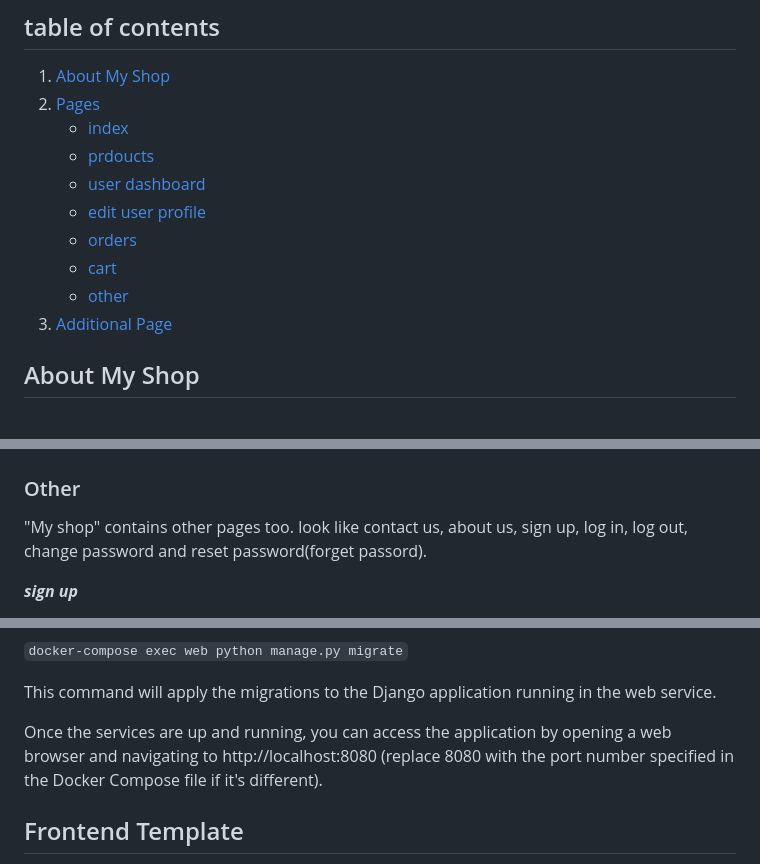
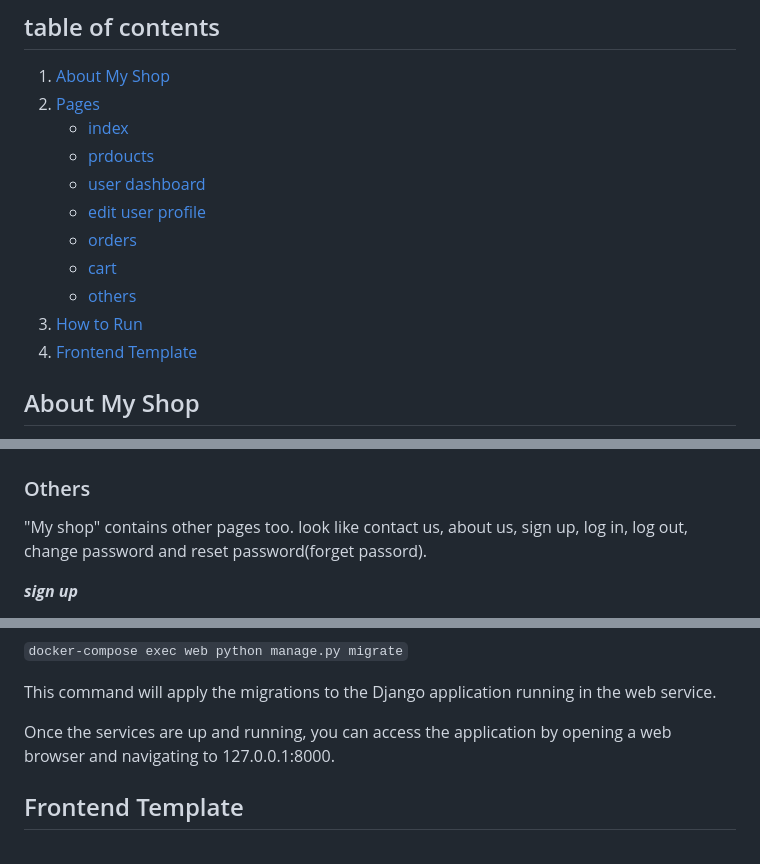
Before and after one commit to anooshiravan-G1/My-shop, a Markdown page: README.md, 3 parts joined by grey strips. Rendered like a GitHub page.

```diff
--- a/README.md
+++ b/README.md
@@ -14,6 +14,7 @@
    - [cart](#cart)
-   - [other](#other)
-4. [Additional Page](#additional-page)
+   - [others](#others)
+4. [How to Run](#how-to-run)
+5. [Frontend Template](#frontend-template)
 
 
 
@@ -138,7 +139,7 @@ orders list:
 ![Index Page](./images/cart.png)
 
 
-### Other
+### Others
 
 "My shop" contains other pages too. look like contact us, about us, sign up, log in, log out, change password and reset password(forget passord).
 
@@ -200,7 +201,7 @@ Once the migrations are created, you can apply them by running the following com
 
 This command will apply the migrations to the Django application running in the web service.
 
-Once the services are up and running, you can access the application by opening a web browser and navigating to http://localhost:8080 (replace 8080 with the port number specified in the Docker Compose file if it's different).
+Once the services are up and running, you can access the application by opening a web browser and navigating to 127.0.0.1:8000.
 
 
 ## Frontend Template
```
Also changed, not shown: other parts of README.md (+1 -1 lines).
